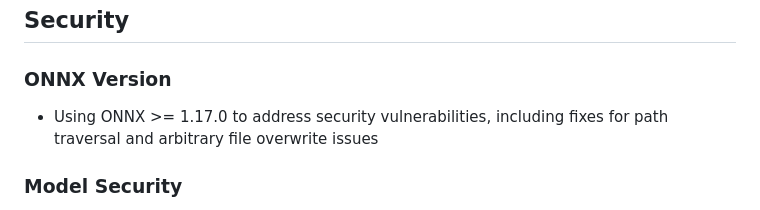
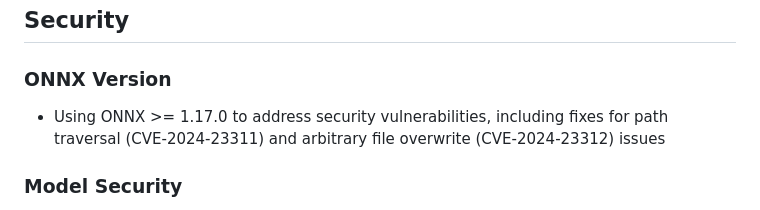
Before and after one commit to Omni-Tech-Stack/Quant-Arbitrage-System-Hyperspeed-X100-Edition, a Markdown page: models/DUAL_AI_README.md, the part around the change. Rendered like a GitHub page.

Commit message:
Update models/DUAL_AI_README.md
Co-authored-by: Copilot <175728472+Copilot@users.noreply.github.com>

```diff
--- a/models/DUAL_AI_README.md
+++ b/models/DUAL_AI_README.md
@@ -247,7 +247,7 @@ The system supports continuous learning through:
 ## Security
 
 ### ONNX Version
-- Using ONNX >= 1.17.0 to address security vulnerabilities, including fixes for path traversal and arbitrary file overwrite issues
+- Using ONNX >= 1.17.0 to address security vulnerabilities, including fixes for path traversal (CVE-2024-23311) and arbitrary file overwrite (CVE-2024-23312) issues
 ### Model Security
 - Models stored locally, no external dependencies
 - No network calls during inference
```
